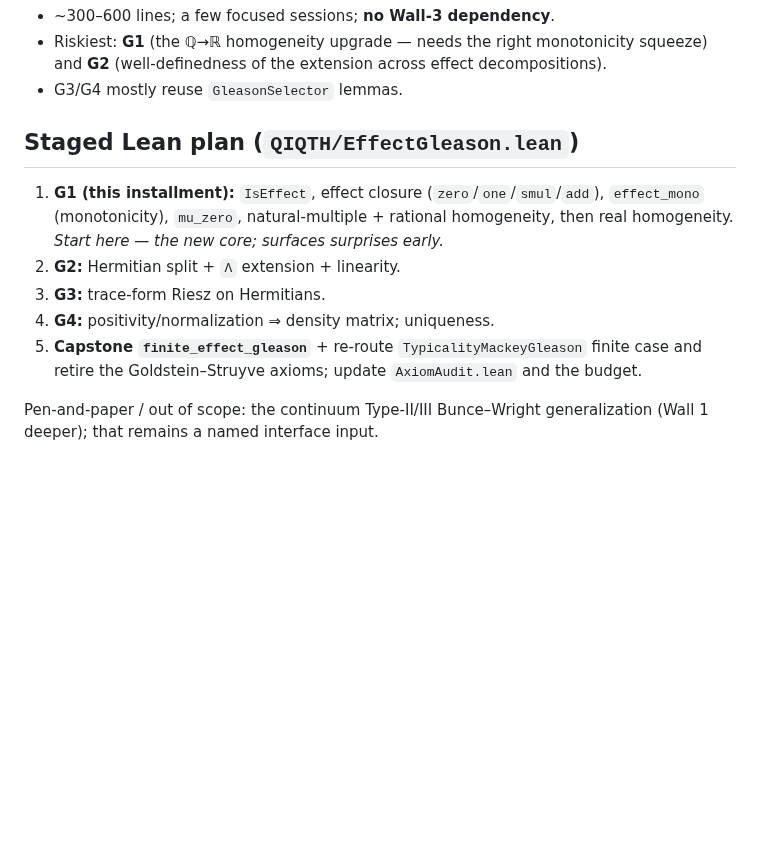
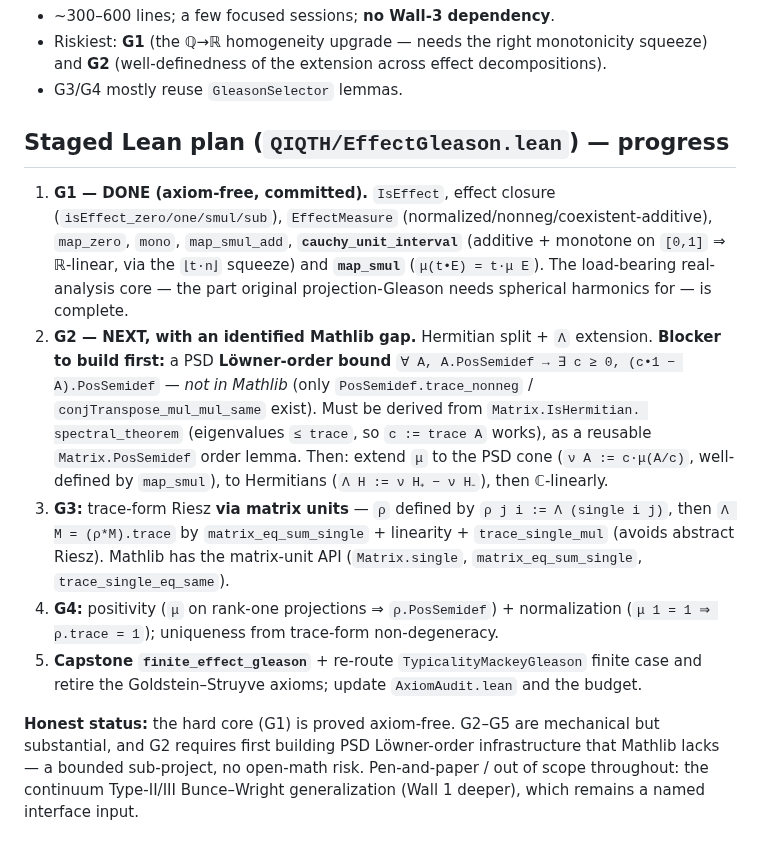
Before and after one commit to kaplan196883/QIQT-H, a Markdown page: GLEASON_SCOPE.md, the part around the change. Rendered like a GitHub page; blank space fills up the shorter version.

Commit message:
GLEASON_SCOPE: mark G1 done; identify the G2 PSD Löwner-order Mathlib gap
G1 (the ℝ-homogeneity core) is proved axiom-free. Update the staged plan: G2's
prerequisite is a PSD bound A ≤ c•1 not present in Mathlib (must be built from the
spectral theorem, c := trace A), then the cone/Hermitian/ℂ-linear extension; G3 via
matrix units (ρ_ji := Λ(single i j)); G4 positivity+normalization. Honest: hard core
done, G2-G5 mechanical-but-large with a bounded PSD-order infrastructure sub-project.

Co-Authored-By: Claude Opus 4.8 <noreply@anthropic.com>

```diff
--- a/GLEASON_SCOPE.md
+++ b/GLEASON_SCOPE.md
@@ -102,16 +102,32 @@ G2 (spectral split + well-definedness).**
   **G2** (well-definedness of the extension across effect decompositions).
 - G3/G4 mostly reuse `GleasonSelector` lemmas.
 
-## Staged Lean plan (`QIQTH/EffectGleason.lean`)
+## Staged Lean plan (`QIQTH/EffectGleason.lean`) — progress
 
-1. **G1 (this installment):** `IsEffect`, effect closure (`zero`/`one`/`smul`/`add`),
-   `effect_mono` (monotonicity), `mu_zero`, natural-multiple + rational homogeneity, then
-   real homogeneity. *Start here — the new core; surfaces surprises early.*
-2. **G2:** Hermitian split + `Λ` extension + linearity.
-3. **G3:** trace-form Riesz on Hermitians.
-4. **G4:** positivity/normalization ⇒ density matrix; uniqueness.
+1. **G1 — DONE (axiom-free, committed).** `IsEffect`, effect closure
+   (`isEffect_zero/one/smul/sub`), `EffectMeasure` (normalized/nonneg/coexistent-additive),
+   `map_zero`, `mono`, `map_smul_add`, **`cauchy_unit_interval`** (additive + monotone on
+   `[0,1]` ⇒ ℝ-linear, via the `⌊t·n⌋` squeeze) and **`map_smul`** (`μ(t•E) = t·μ E`). The
+   load-bearing real-analysis core — the part original projection-Gleason needs spherical
+   harmonics for — is complete.
+2. **G2 — NEXT, with an identified Mathlib gap.** Hermitian split + `Λ` extension. **Blocker
+   to build first:** a PSD **Löwner-order bound** `∀ A, A.PosSemidef → ∃ c ≥ 0, (c•1 −
+   A).PosSemidef` — *not in Mathlib* (only `PosSemidef.trace_nonneg` /
+   `conjTranspose_mul_mul_same` exist). Must be derived from `Matrix.IsHermitian.
+   spectral_theorem` (eigenvalues `≤ trace`, so `c := trace A` works), as a reusable
+   `Matrix.PosSemidef` order lemma. Then: extend `μ` to the PSD cone (`ν A := c·μ(A/c)`,
+   well-defined by `map_smul`), to Hermitians (`Λ H := ν H₊ − ν H₋`), then ℂ-linearly.
+3. **G3:** trace-form Riesz **via matrix units** — `ρ` defined by `ρ j i := Λ (single i j)`,
+   then `Λ M = (ρ*M).trace` by `matrix_eq_sum_single` + linearity + `trace_single_mul`
+   (avoids abstract Riesz). Mathlib has the matrix-unit API (`Matrix.single`,
+   `matrix_eq_sum_single`, `trace_single_eq_same`).
+4. **G4:** positivity (`μ` on rank-one projections ⇒ `ρ.PosSemidef`) + normalization
+   (`μ 1 = 1 ⇒ ρ.trace = 1`); uniqueness from trace-form non-degeneracy.
 5. **Capstone `finite_effect_gleason`** + re-route `TypicalityMackeyGleason` finite case and
    retire the Goldstein–Struyve axioms; update `AxiomAudit.lean` and the budget.
 
-Pen-and-paper / out of scope: the continuum Type-II/III Bunce–Wright generalization (Wall 1
-deeper); that remains a named interface input.
+**Honest status:** the hard core (G1) is proved axiom-free. G2–G5 are mechanical but
+substantial, and G2 requires first building PSD Löwner-order infrastructure that Mathlib
+lacks — a bounded sub-project, no open-math risk. Pen-and-paper / out of scope throughout:
+the continuum Type-II/III Bunce–Wright generalization (Wall 1 deeper), which remains a named
+interface input.
```
